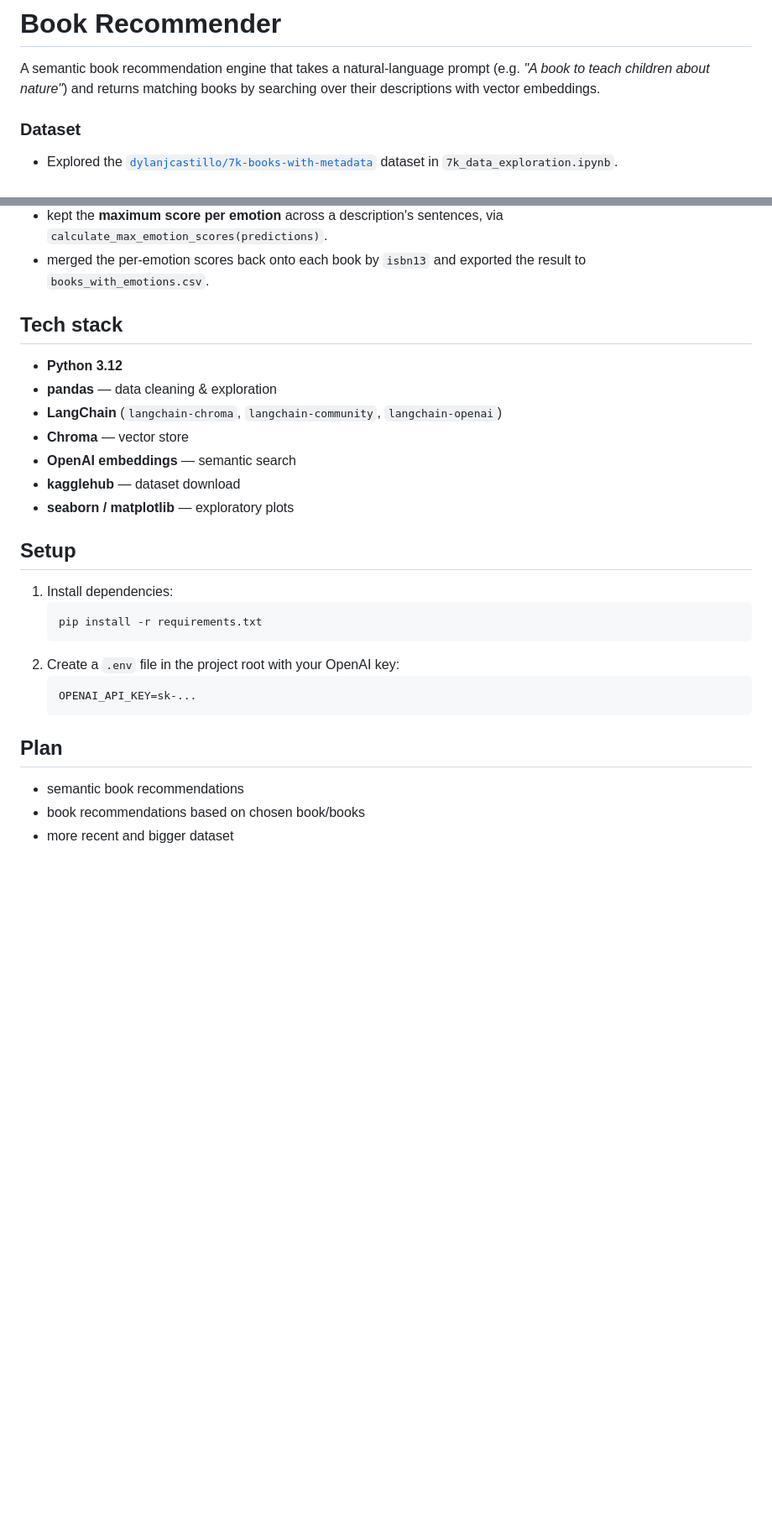
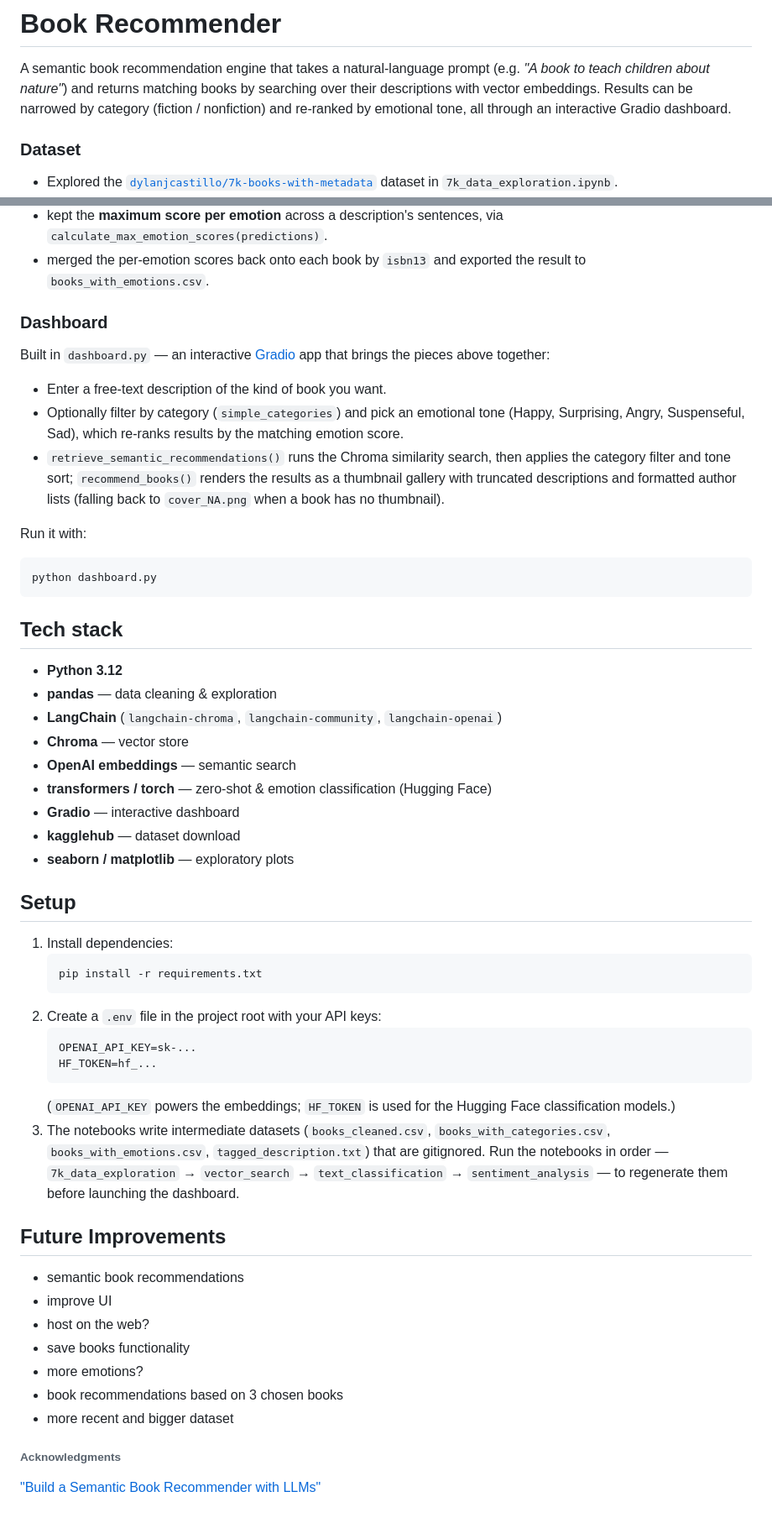
Before and after one commit to damla-bortucen/book-recommender, a Markdown page: README.md, 2 parts joined by grey strips. Shown at 84% size. Rendered like a GitHub page; blank space fills up the shorter version.

Commit message:
finalize readme

````diff
--- a/README.md
+++ b/README.md
@@ -2,7 +2,9 @@
 
 A semantic book recommendation engine that takes a natural-language prompt
 (e.g. *"A book to teach children about nature"*) and returns matching books
-by searching over their descriptions with vector embeddings.
+by searching over their descriptions with vector embeddings. Results can be
+narrowed by category (fiction / nonfiction) and re-ranked by emotional tone,
+all through an interactive Gradio dashboard.
 
 ### Dataset
 - Explored the [`dylanjcastillo/7k-books-with-metadata`](https://www.kaggle.com/datasets/dylanjcastillo/7k-books-with-metadata)
@@ -54,6 +56,23 @@ a desired mood (e.g. joyful vs sad).
 - merged the per-emotion scores back onto each book by `isbn13` and exported
   the result to `books_with_emotions.csv`.
 
+### Dashboard
+Built in `dashboard.py` — an interactive [Gradio](https://www.gradio.app/) app
+that brings the pieces above together:
+- Enter a free-text description of the kind of book you want.
+- Optionally filter by category (`simple_categories`) and pick an emotional
+  tone (Happy, Surprising, Angry, Suspenseful, Sad), which re-ranks results by
+  the matching emotion score.
+- `retrieve_semantic_recommendations()` runs the Chroma similarity search, then
+  applies the category filter and tone sort; `recommend_books()` renders the
+  results as a thumbnail gallery with truncated descriptions and formatted
+  author lists (falling back to `cover_NA.png` when a book has no thumbnail).
+
+Run it with:
+```bash
+python dashboard.py
+```
+
 
 ## Tech stack
 - **Python 3.12**
@@ -61,6 +80,8 @@ a desired mood (e.g. joyful vs sad).
 - **LangChain** (`langchain-chroma`, `langchain-community`, `langchain-openai`)
 - **Chroma** — vector store
 - **OpenAI embeddings** — semantic search
+- **transformers / torch** — zero-shot & emotion classification (Hugging Face)
+- **Gradio** — interactive dashboard
 - **kagglehub** — dataset download
 - **seaborn / matplotlib** — exploratory plots
 
@@ -69,12 +90,27 @@ a desired mood (e.g. joyful vs sad).
    ```bash
    pip install -r requirements.txt
    ```
-2. Create a `.env` file in the project root with your OpenAI key:
+2. Create a `.env` file in the project root with your API keys:
    ```
    OPENAI_API_KEY=sk-...
+   HF_TOKEN=hf_...
    ```
+   (`OPENAI_API_KEY` powers the embeddings; `HF_TOKEN` is used for the
+   Hugging Face classification models.)
+3. The notebooks write intermediate datasets (`books_cleaned.csv`,
+   `books_with_categories.csv`, `books_with_emotions.csv`, `tagged_description.txt`)
+   that are gitignored. Run the notebooks in order — `7k_data_exploration` →
+   `vector_search` → `text_classification` → `sentiment_analysis` — to
+   regenerate them before launching the dashboard.
 
-## Plan
+## Future Improvements
 - semantic book recommendations
-- book recommendations based on chosen book/books
+- improve UI
+- host on the web?
+- save books functionality
+- more emotions?
+- book recommendations based on 3 chosen books
 - more recent and bigger dataset
+
+###### Acknowledgments
+["Build a Semantic Book Recommender with LLMs"](https://www.youtube.com/watch?v=Q7mS1VHm3Yw)
````
